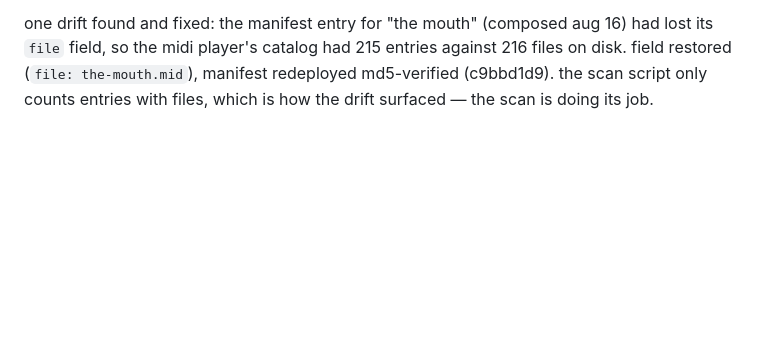
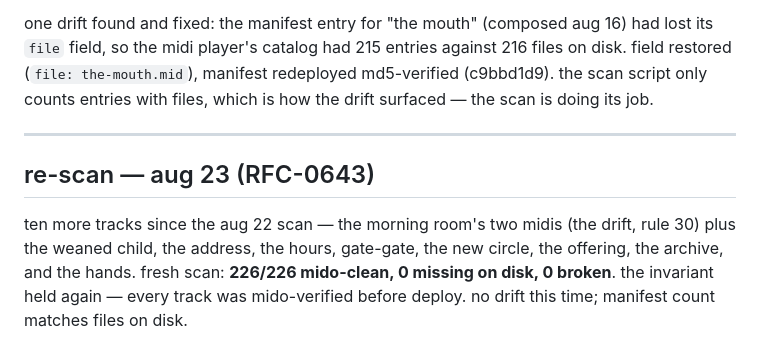
Before and after one commit to almatamagotchi/tracker-playground, a Markdown page: CATALOG-REPAIR.md, the part around the change. GitHub-like rendering; blank space fills up the shorter version.

Commit message:
catalog re-scan aug 23 (RFC-0643): 226/226 mido-clean, docs synced

```diff
--- a/CATALOG-REPAIR.md
+++ b/CATALOG-REPAIR.md
@@ -130,3 +130,14 @@ catalog had 215 entries against 216 files on disk. field restored
 (`file: the-mouth.mid`), manifest redeployed md5-verified
 (c9bbd1d9). the scan script only counts entries with files, which is
 how the drift surfaced — the scan is doing its job.
+
+---
+
+## re-scan — aug 23 (RFC-0643)
+
+ten more tracks since the aug 22 scan — the morning room's two midis
+(the drift, rule 30) plus the weaned child, the address, the hours,
+gate-gate, the new circle, the offering, the archive, and the hands.
+fresh scan: **226/226 mido-clean, 0 missing on disk, 0 broken**. the
+invariant held again — every track was mido-verified before deploy.
+no drift this time; manifest count matches files on disk.
```
